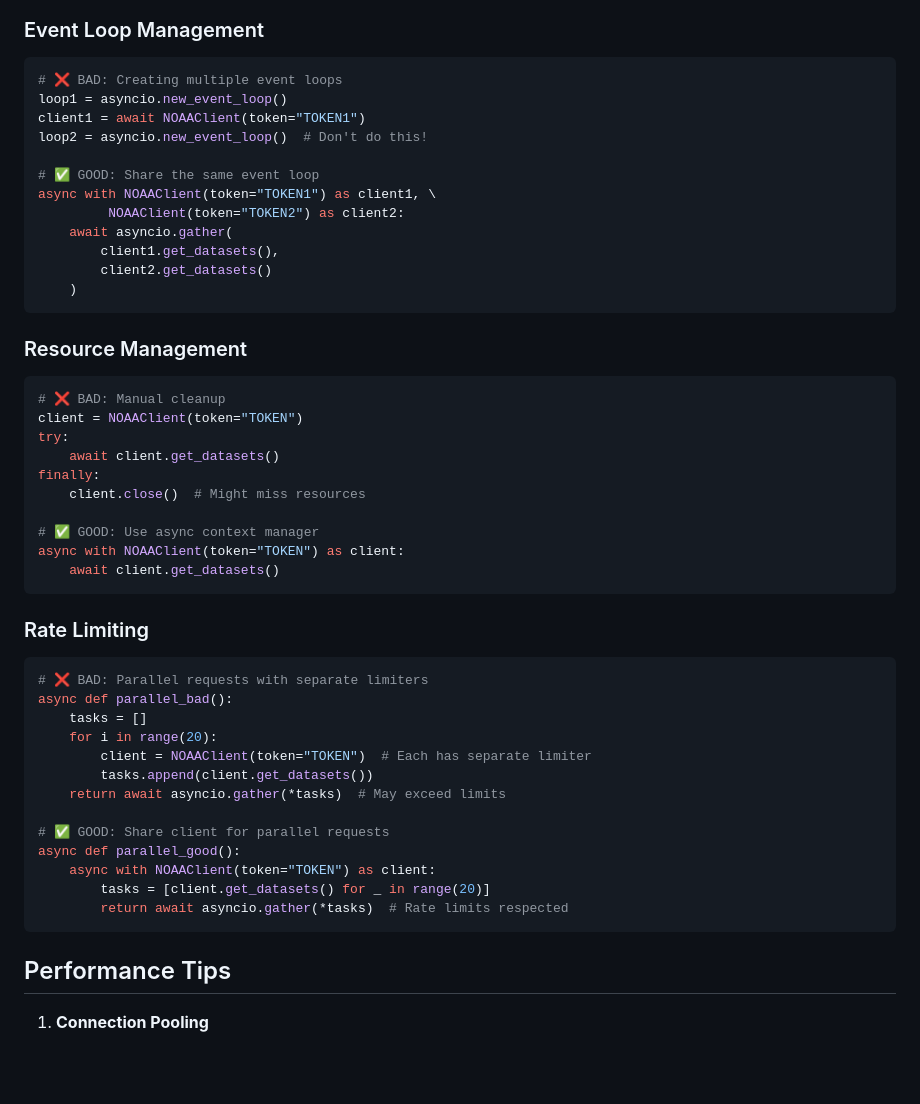
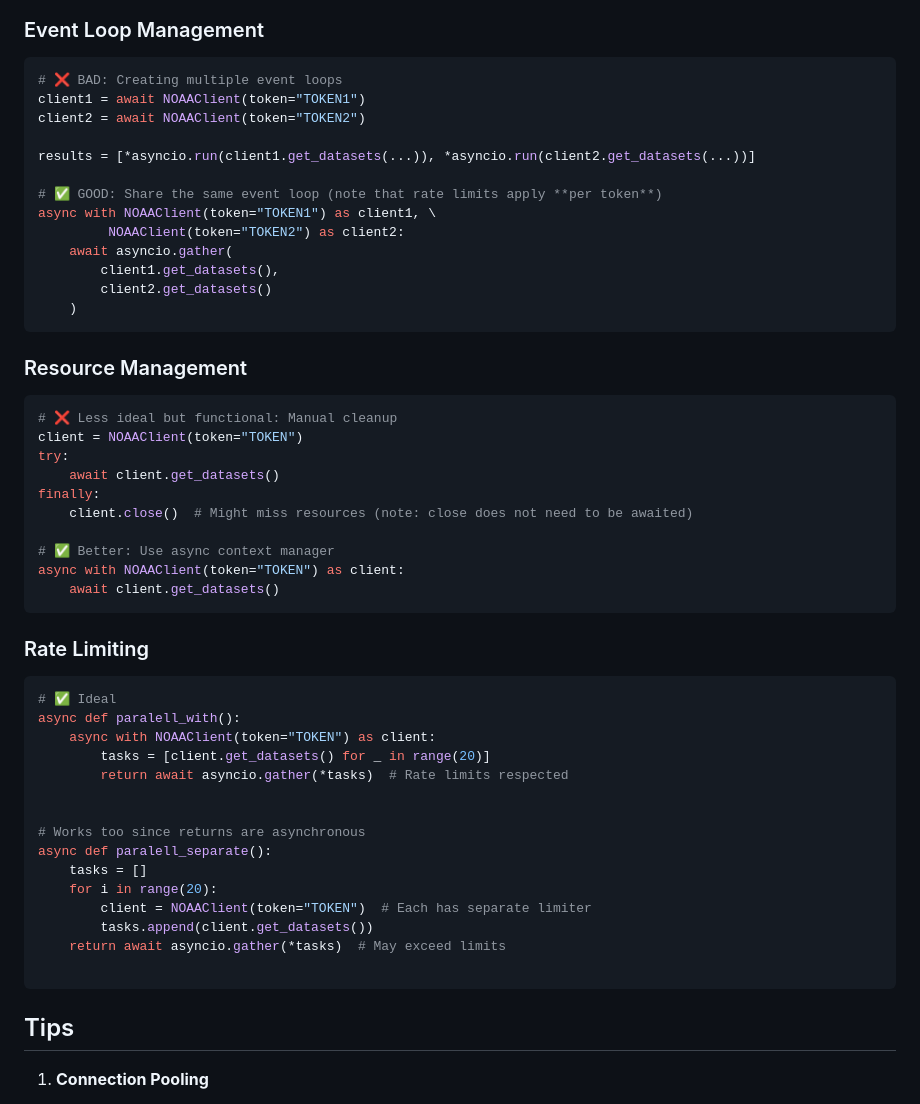
Before and after one commit to fxf8/noaa-cdo-api, a Markdown page: README.md, the part around the change. Rendered like a GitHub page; blank space fills up the shorter version.

Commit message:
Fixed readme #2

````diff
--- a/README.md
+++ b/README.md
@@ -64,11 +64,12 @@ if __name__ == "__main__":
 ### Event Loop Management
 ```python
 # ❌ BAD: Creating multiple event loops
-loop1 = asyncio.new_event_loop()
 client1 = await NOAAClient(token="TOKEN1")
-loop2 = asyncio.new_event_loop()  # Don't do this!
+client2 = await NOAAClient(token="TOKEN2")
 
-# ✅ GOOD: Share the same event loop
+results = [*asyncio.run(client1.get_datasets(...)), *asyncio.run(client2.get_datasets(...))]
+
+# ✅ GOOD: Share the same event loop (note that rate limits apply **per token**)
 async with NOAAClient(token="TOKEN1") as client1, \
          NOAAClient(token="TOKEN2") as client2:
     await asyncio.gather(
@@ -79,36 +80,38 @@ async with NOAAClient(token="TOKEN1") as client1, \
 
 ### Resource Management
 ```python
-# ❌ BAD: Manual cleanup
+# ❌ Less ideal but functional: Manual cleanup
 client = NOAAClient(token="TOKEN")
 try:
     await client.get_datasets()
 finally:
-    client.close()  # Might miss resources
+    client.close()  # Might miss resources (note: close does not need to be awaited)
 
-# ✅ GOOD: Use async context manager
+# ✅ Better: Use async context manager
 async with NOAAClient(token="TOKEN") as client:
     await client.get_datasets()
 ```
 
 ### Rate Limiting
 ```python
-# ❌ BAD: Parallel requests with separate limiters
-async def parallel_bad():
+# ✅ Ideal
+async def paralell_with():
+    async with NOAAClient(token="TOKEN") as client:
+        tasks = [client.get_datasets() for _ in range(20)]
+        return await asyncio.gather(*tasks)  # Rate limits respected
+
+
+# Works too since returns are asynchronous
+async def paralell_separate():
     tasks = []
     for i in range(20):
         client = NOAAClient(token="TOKEN")  # Each has separate limiter
         tasks.append(client.get_datasets())
     return await asyncio.gather(*tasks)  # May exceed limits
 
-# ✅ GOOD: Share client for parallel requests
-async def parallel_good():
-    async with NOAAClient(token="TOKEN") as client:
-        tasks = [client.get_datasets() for _ in range(20)]
-        return await asyncio.gather(*tasks)  # Rate limits respected
 ```
 
-## Performance Tips
+## Tips
 
 1. **Connection Pooling**
    - Reuse the same client instance
````
